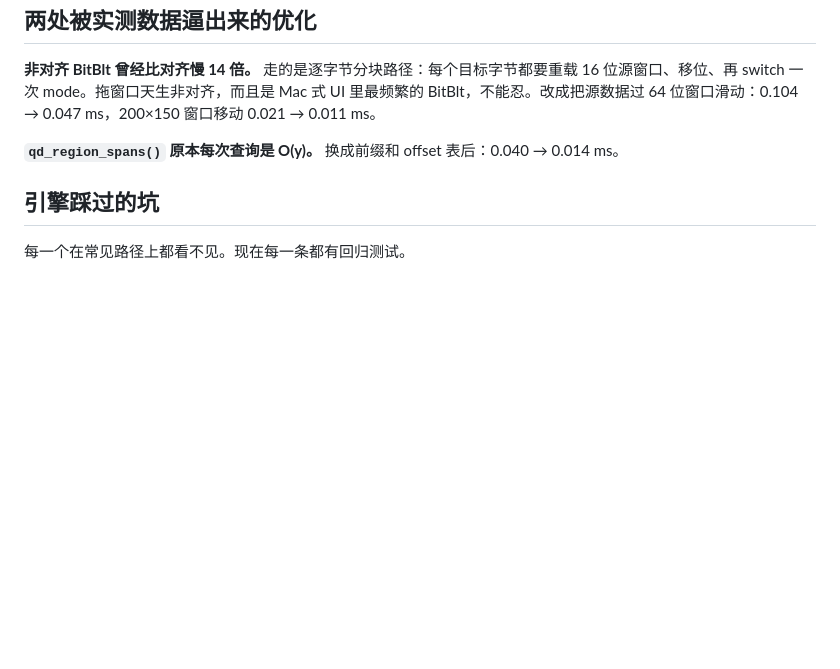
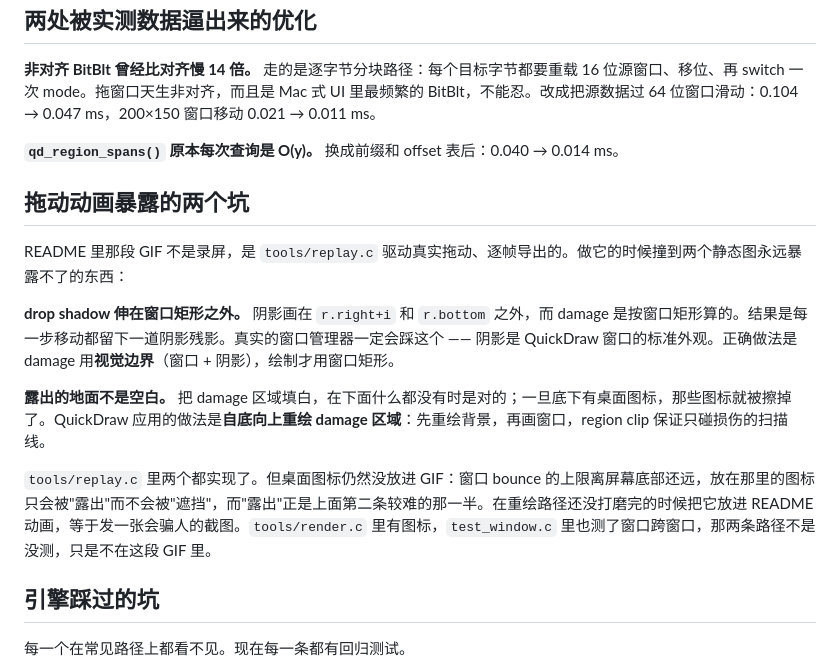
Before and after one commit to hkgood/MosaiMac, a Markdown page: docs/DESIGN.md, the part around the change. Rendered like a GitHub page; blank space fills up the shorter version.

```diff
--- a/docs/DESIGN.md
+++ b/docs/DESIGN.md
@@ -88,6 +88,16 @@ CO5300 要求窗口偶数对齐，所以脏矩形必须**向外**取偶 ——
 
 **`qd_region_spans()` 原本每次查询是 O(y)。** 换成前缀和 offset 表后：0.040 → 0.014 ms。
 
+## 拖动动画暴露的两个坑
+
+README 里那段 GIF 不是录屏，是 `tools/replay.c` 驱动真实拖动、逐帧导出的。做它的时候撞到两个静态图永远暴露不了的东西：
+
+**drop shadow 伸在窗口矩形之外。** 阴影画在 `r.right+i` 和 `r.bottom` 之外，而 damage 是按窗口矩形算的。结果是每一步移动都留下一道阴影残影。真实的窗口管理器一定会踩这个 —— 阴影是 QuickDraw 窗口的标准外观。正确做法是 damage 用**视觉边界**（窗口 + 阴影），绘制才用窗口矩形。
+
+**露出的地面不是空白。** 把 damage 区域填白，在下面什么都没有时是对的；一旦底下有桌面图标，那些图标就被擦掉了。QuickDraw 应用的做法是**自底向上重绘 damage 区域**：先重绘背景，再画窗口，region clip 保证只碰损伤的扫描线。
+
+`tools/replay.c` 里两个都实现了。但桌面图标仍然没放进 GIF：窗口 bounce 的上限离屏幕底部还远，放在那里的图标只会被"露出"而不会被"遮挡"，而"露出"正是上面第二条较难的那一半。在重绘路径还没打磨完的时候把它放进 README 动画，等于发一张会骗人的截图。`tools/render.c` 里有图标，`test_window.c` 里也测了窗口跨窗口，那两条路径不是没测，只是不在这段 GIF 里。
+
 ## 引擎踩过的坑
 
 每一个在常见路径上都看不见。现在每一条都有回归测试。
```
Also changed, not shown: README.en.md (+7 -2 lines), README.md (+5 -2 lines), docs/assets/img/drag.gif (added), docs/assets/img/panel.png (added), 4 other files.
